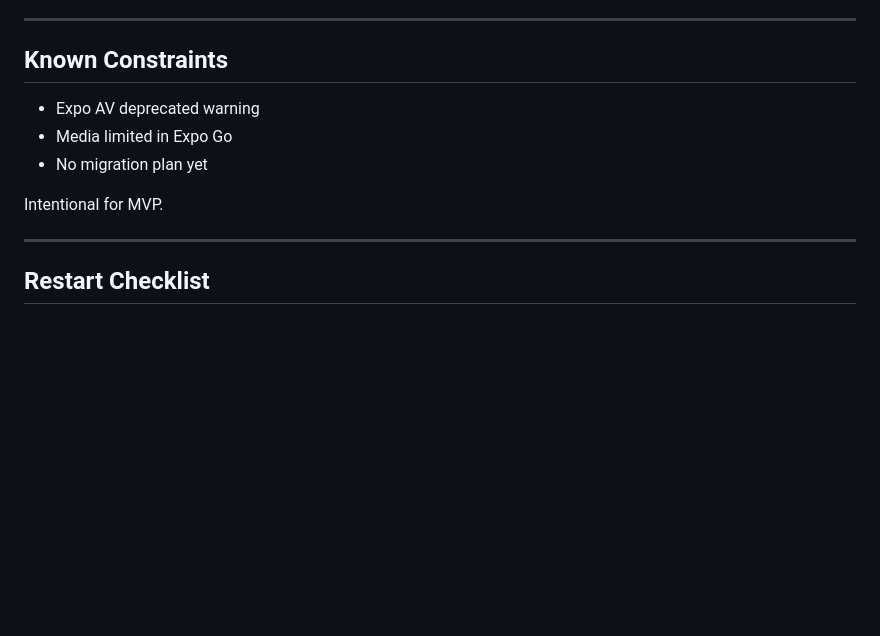
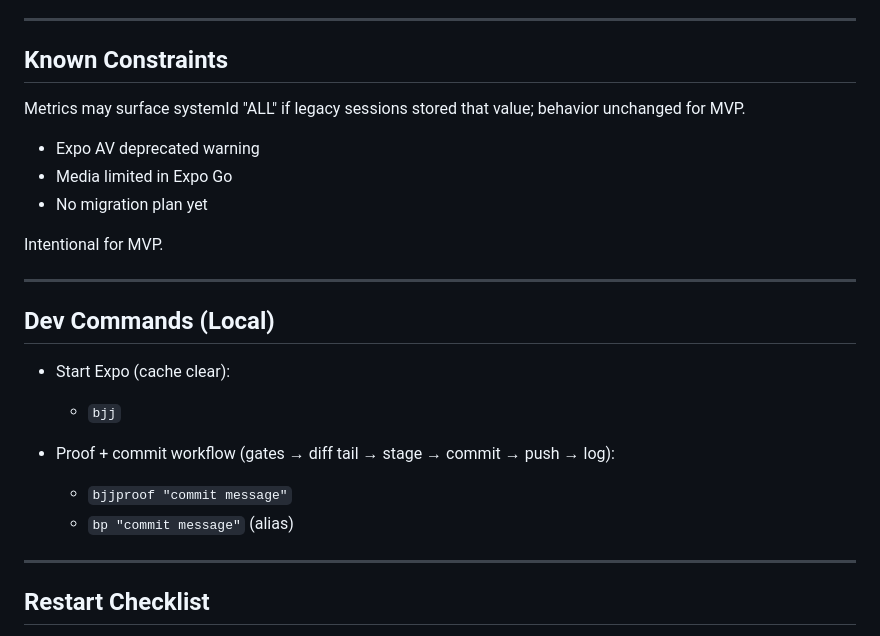
Before and after one commit to israelortizsoto-BJJ/bjj-tracker, a Markdown page: docs/dev-handoff.md, the part around one of its changes. Rendered like a GitHub page; blank space fills up the shorter version.

```diff
--- a/docs/dev-handoff.md
+++ b/docs/dev-handoff.md
@@ -129,6 +151,7 @@ Do not mix ScrollView and KeyboardAwareScrollView.
 ---
 
 ## Known Constraints
+ Metrics may surface systemId "ALL" if legacy sessions stored that value; behavior unchanged for MVP.
 
 - Expo AV deprecated warning
 - Media limited in Expo Go
@@ -137,7 +160,16 @@ Do not mix ScrollView and KeyboardAwareScrollView.
 Intentional for MVP.
 
 ---
+## Dev Commands (Local)
 
+- Start Expo (cache clear):
+  - `bjj`
+
+- Proof + commit workflow (gates → diff tail → stage → commit → push → log):
+  - `bjjproof "commit message"`
+  - `bp "commit message"` (alias)
+
+---
 ## Restart Checklist
 
 1. npm install
```
Also changed, not shown: other parts of docs/dev-handoff.md (+27 -5 lines).
